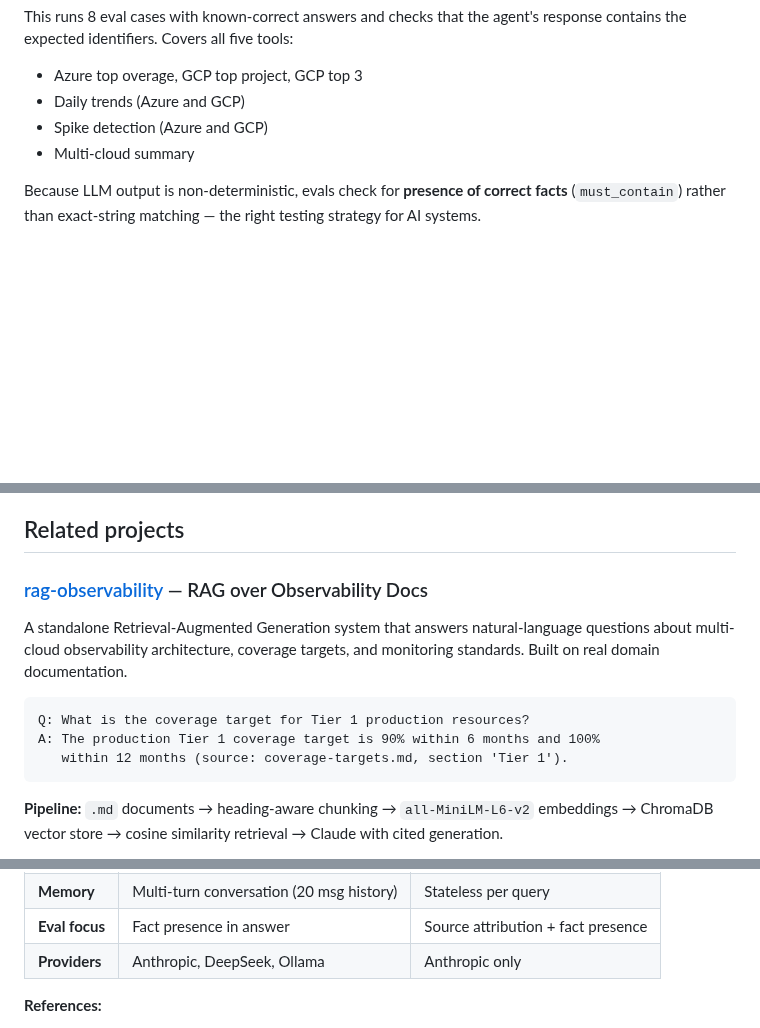
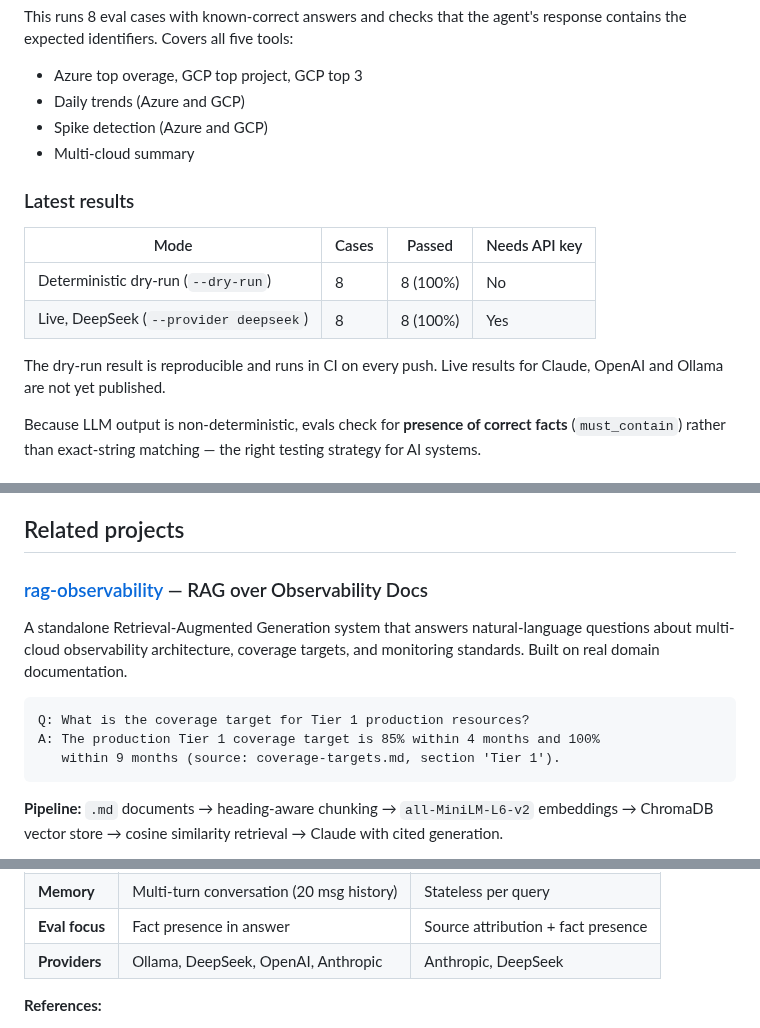
Before and after one commit to redbarron23/obs-agent, a Markdown page: README.md, 3 parts joined by grey strips. Rendered like a GitHub page; blank space fills up the shorter version.

Commit message:
Polish README: badges, fix broken link, update provider table (#1)
* Polish README: add badges, fix broken link, update provider table

Co-Authored-By: Claude Sonnet 5.5 <noreply@anthropic.com>

* Add deterministic eval results to README

Co-Authored-By: Claude Sonnet 5.5 <noreply@anthropic.com>

* README: add DeepSeek live eval result

Co-Authored-By: Claude Sonnet 5.5 <noreply@anthropic.com>

* README: fix Tier 1 example to match sample data

Co-Authored-By: Claude Sonnet 5.5 <noreply@anthropic.com>

* Add terminal demo GIF (vhs) and tape source

Co-Authored-By: Claude Sonnet 5.5 <noreply@anthropic.com>

---------

Co-authored-by: Claude Sonnet 5.5 <noreply@anthropic.com>

````diff
--- a/README.md
+++ b/README.md
@@ -415,6 +421,15 @@ This runs 8 eval cases with known-correct answers and checks that the agent's re
 - Spike detection (Azure and GCP)
 - Multi-cloud summary
 
+### Latest results
+
+| Mode | Cases | Passed | Needs API key |
+|---|---|---|---|
+| Deterministic dry-run (`--dry-run`) | 8 | 8 (100%) | No |
+| Live, DeepSeek (`--provider deepseek`) | 8 | 8 (100%) | Yes |
+
+The dry-run result is reproducible and runs in CI on every push. Live results for Claude, OpenAI and Ollama are not yet published.
+
 Because LLM output is non-deterministic, evals check for **presence of correct facts** (`must_contain`) rather than exact-string matching — the right testing strategy for AI systems.
 
 ## Design decisions
@@ -680,8 +695,8 @@ A standalone Retrieval-Augmented Generation system that answers natural-language
 
 ```
 Q: What is the coverage target for Tier 1 production resources?
-A: The production Tier 1 coverage target is 90% within 6 months and 100%
-   within 12 months (source: coverage-targets.md, section 'Tier 1').
+A: The production Tier 1 coverage target is 85% within 4 months and 100%
+   within 9 months (source: coverage-targets.md, section 'Tier 1').
 ```
 
 **Pipeline:** `.md` documents → heading-aware chunking → `all-MiniLM-L6-v2` embeddings → ChromaDB vector store → cosine similarity retrieval → Claude with cited generation.
@@ -695,7 +710,7 @@ A: The production Tier 1 coverage target is 90% within 6 months and 100%
 | **LLM role** | Decides which tools to call | Answers from retrieved context |
 | **Memory** | Multi-turn conversation (20 msg history) | Stateless per query |
 | **Eval focus** | Fact presence in answer | Source attribution + fact presence |
-| **Providers** | Anthropic, DeepSeek, Ollama | Anthropic only |
+| **Providers** | Ollama, DeepSeek, OpenAI, Anthropic | Anthropic, DeepSeek |
 
 **References:**
 - [ChromaDB](https://www.trychroma.com/products/chromadb) — vector database
````
Also changed, not shown: other parts of README.md (+7 -1 lines), docs/demo.gif (added), 1 other file.
